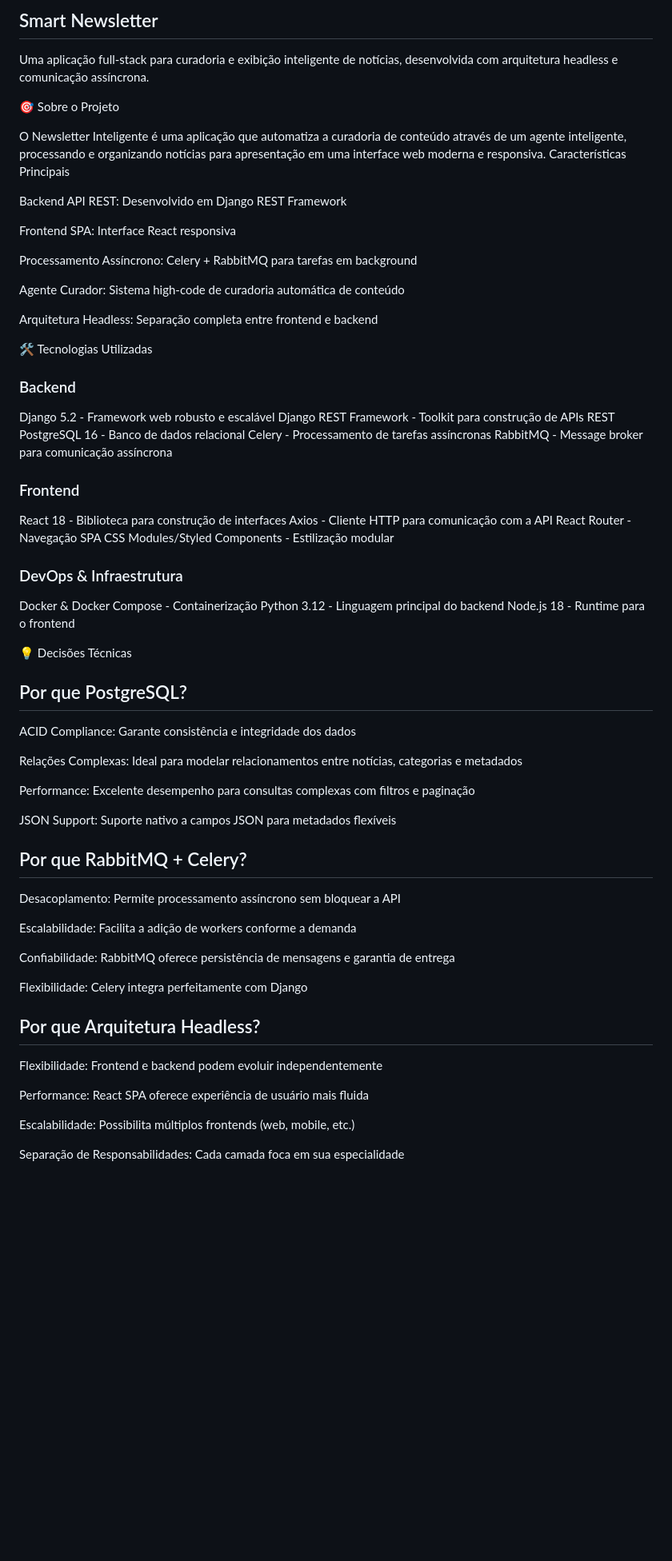
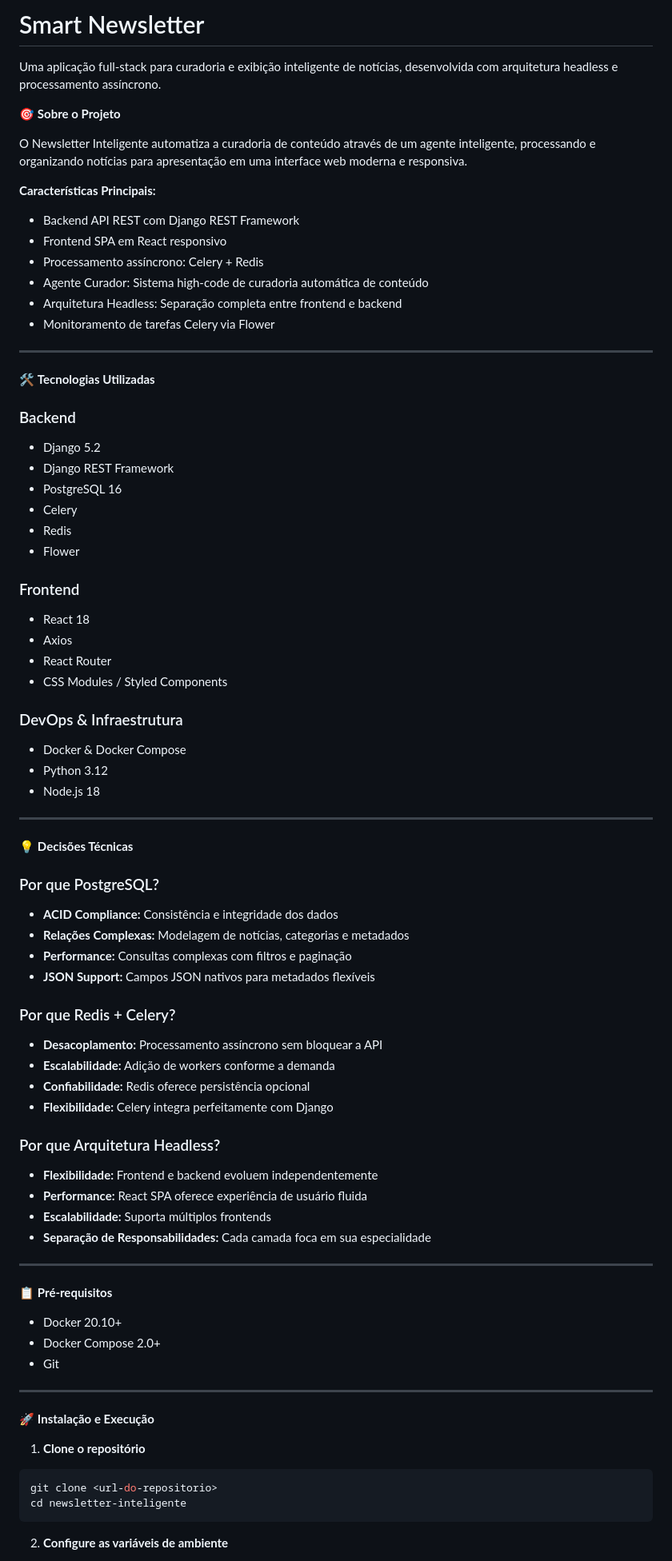
Before and after one commit to sarahgbarros/SmartNews, a Markdown page: README.md, the part around the change printed below. Shown: that part at 80% size. Rendered like a GitHub page; blank space fills up the shorter version.

````diff
--- a/README.md
+++ b/README.md
@@ -1,75 +1,89 @@
-## Smart Newsletter
+# Smart Newsletter
 
-Uma aplicação full-stack para curadoria e exibição inteligente de notícias, desenvolvida com arquitetura headless e comunicação assíncrona.
+Uma aplicação full-stack para curadoria e exibição inteligente de notícias, desenvolvida com arquitetura headless e processamento assíncrono.
 
+🎯 **Sobre o Projeto**
 
-🎯 Sobre o Projeto
+O Newsletter Inteligente automatiza a curadoria de conteúdo através de um agente inteligente, processando e organizando notícias para apresentação em uma interface web moderna e responsiva.
 
-O Newsletter Inteligente é uma aplicação que automatiza a curadoria de conteúdo através de um agente inteligente, processando e organizando notícias para apresentação em uma interface web moderna e responsiva.
-Características Principais
+**Características Principais:**
 
-Backend API REST: Desenvolvido em Django REST Framework
+* Backend API REST com Django REST Framework
+* Frontend SPA em React responsivo
+* Processamento assíncrono: Celery + Redis
+* Agente Curador: Sistema high-code de curadoria automática de conteúdo
+* Arquitetura Headless: Separação completa entre frontend e backend
+* Monitoramento de tarefas Celery via Flower
 
-Frontend SPA: Interface React responsiva
+---
 
-Processamento Assíncrono: Celery + RabbitMQ para tarefas em background
-
-Agente Curador: Sistema high-code de curadoria automática de conteúdo
-
-Arquitetura Headless: Separação completa entre frontend e backend
-
-🛠️ Tecnologias Utilizadas
+🛠️ **Tecnologias Utilizadas**
 
 ### Backend
 
-Django 5.2 - Framework web robusto e escalável
-Django REST Framework - Toolkit para construção de APIs REST
-PostgreSQL 16 - Banco de dados relacional
-Celery - Processamento de tarefas assíncronas
-RabbitMQ - Message broker para comunicação assíncrona
+* Django 5.2
+* Django REST Framework
+* PostgreSQL 16
+* Celery
+* Redis
+* Flower
 
 ### Frontend
 
-React 18 - Biblioteca para construção de interfaces
-Axios - Cliente HTTP para comunicação com a API
-React Router - Navegação SPA
-CSS Modules/Styled Components - Estilização modular
+* React 18
+* Axios
+* React Router
+* CSS Modules / Styled Components
 
 ### DevOps & Infraestrutura
 
-Docker & Docker Compose - Containerização
-Python 3.12 - Linguagem principal do backend
-Node.js 18 - Runtime para o frontend
+* Docker & Docker Compose
+* Python 3.12
+* Node.js 18
 
-💡 Decisões Técnicas
+---
 
-## Por que PostgreSQL?
+💡 **Decisões Técnicas**
 
-ACID Compliance: Garante consistência e integridade dos dados
+### Por que PostgreSQL?
 
-Relações Complexas: Ideal para modelar relacionamentos entre notícias, categorias e metadados
+* **ACID Compliance:** Consistência e integridade dos dados
+* **Relações Complexas:** Modelagem de notícias, categorias e metadados
+* **Performance:** Consultas complexas com filtros e paginação
+* **JSON Support:** Campos JSON nativos para metadados flexíveis
 
-Performance: Excelente desempenho para consultas complexas com filtros e paginação
+### Por que Redis + Celery?
 
-JSON Support: Suporte nativo a campos JSON para metadados flexíveis
+* **Desacoplamento:** Processamento assíncrono sem bloquear a API
+* **Escalabilidade:** Adição de workers conforme a demanda
+* **Confiabilidade:** Redis oferece persistência opcional
+* **Flexibilidade:** Celery integra perfeitamente com Django
 
-## Por que RabbitMQ + Celery?
+### Por que Arquitetura Headless?
 
-Desacoplamento: Permite processamento assíncrono sem bloquear a API
+* **Flexibilidade:** Frontend e backend evoluem independentemente
+* **Performance:** React SPA oferece experiência de usuário fluida
+* **Escalabilidade:** Suporta múltiplos frontends
+* **Separação de Responsabilidades:** Cada camada foca em sua especialidade
 
-Escalabilidade: Facilita a adição de workers conforme a demanda
+---
 
-Confiabilidade: RabbitMQ oferece persistência de mensagens e garantia de entrega
+📋 **Pré-requisitos**
 
-Flexibilidade: Celery integra perfeitamente com Django
+* Docker 20.10+
+* Docker Compose 2.0+
+* Git
 
-## Por que Arquitetura Headless?
+---
 
-Flexibilidade: Frontend e backend podem evoluir independentemente
+🚀 **Instalação e Execução**
 
-Performance: React SPA oferece experiência de usuário mais fluida
+1. **Clone o repositório**
 
-Escalabilidade: Possibilita múltiplos frontends (web, mobile, etc.)
+```bash
+git clone <url-do-repositorio>
+cd newsletter-inteligente
+```
 
-Separação de Responsabilidades: Cada camada foca em sua especialidade
+2. **Configure as variáveis de ambiente**
 
````
Also changed, not shown: other parts of README.md (+196 -94 lines).
